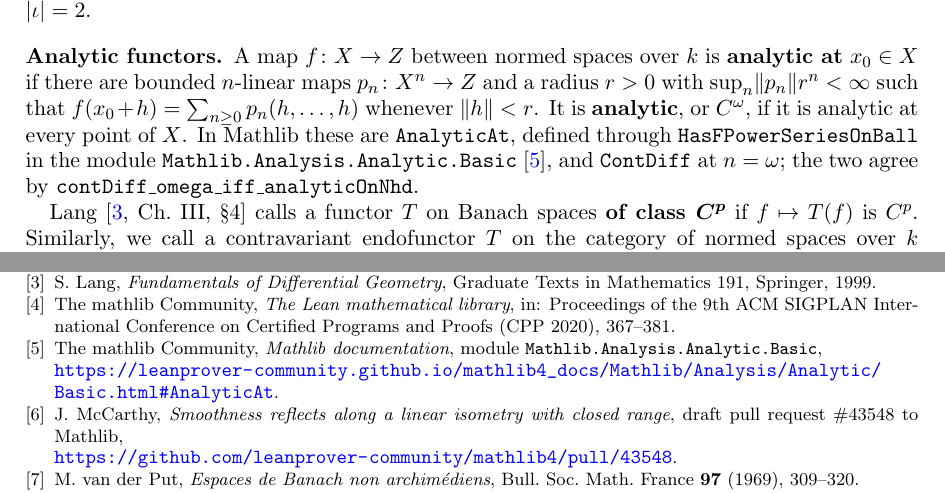
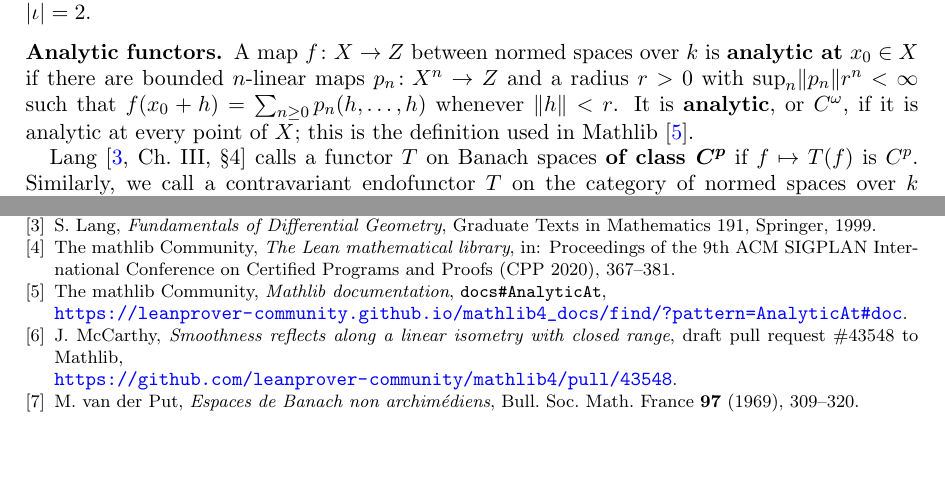
Before and after one commit to Deicyde/alternating-analytic-counterexample, a LaTeX problem sheet (paper/counterexample.tex): two parts of pages 1 and 8 of 8, joined at a grey line, cut so that both start at the same text, the shorter picture padded with empty space. Compiled offline with pdfLaTeX.

Commit message:
paper: restore the short sentence about Mathlib's definition, with a citation to docs#AnalyticAt

```diff
--- a/paper/counterexample.tex
+++ b/paper/counterexample.tex
@@ -53,9 +53,8 @@ $\abs\iota=2$.
 \subsection*{Analytic functors}
 A map $f\colon X\to Z$ between normed spaces over $\kk$ is \textbf{analytic at} $x_0\in X$ if there are bounded $n$-linear maps
 $p_n\colon X^n\to Z$ and a radius $r>0$ with $\sup_n\norm{p_n}r^n<\infty$ such that $f(x_0+h)=\sum_{n\ge0}p_n(h,\dots,h)$ whenever
-$\norm h<r$. It is \textbf{analytic}, or $C^\omega$, if it is analytic at every point of $X$. In Mathlib these are \texttt{AnalyticAt},
-defined through \texttt{HasFPowerSeriesOnBall} in the module \texttt{Mathlib.Analysis.Analytic.Basic}~\cite{docs}, and
-\texttt{ContDiff} at $n=\omega$; the two agree by \texttt{contDiff\_omega\_iff\_analyticOnNhd}.
+$\norm h<r$. It is \textbf{analytic}, or $C^\omega$, if it is analytic at every point of $X$; this is the definition used in
+Mathlib~\cite{docs}.
 
 Lang~\cite[Ch.~III, \S4]{La} calls a functor $T$ on Banach spaces
 \textbf{of class $\boldsymbol{C^p}$} if $f\mapsto T(f)$ is $C^p$. Similarly, we call a contravariant endofunctor $T$ on the category of normed spaces over $\kk$
@@ -431,8 +430,8 @@ alternating maps}, pull request \#43338 to Mathlib,\\ {\small\url{https://github
 \bibitem{La} S.~Lang, \emph{Fundamentals of Differential Geometry}, Graduate Texts in Mathematics 191, Springer, 1999.
 \bibitem{mathlib} The mathlib Community, \emph{The Lean mathematical library}, in: Proceedings of the 9th ACM SIGPLAN
 International Conference on Certified Programs and Proofs (CPP 2020), 367--381.
-\bibitem{docs} The mathlib Community, \emph{Mathlib documentation}, module \texttt{Mathlib.Analysis.Analytic.Basic},\\
-{\small\url{https://leanprover-community.github.io/mathlib4_docs/Mathlib/Analysis/Analytic/Basic.html#AnalyticAt}}.
+\bibitem{docs} The mathlib Community, \emph{Mathlib documentation}, \texttt{docs\#AnalyticAt},\\
+{\small\url{https://leanprover-community.github.io/mathlib4_docs/find/?pattern=AnalyticAt#doc}}.
 \bibitem{PR} J.~McCarthy, \emph{Smoothness reflects along a linear isometry with closed range}, draft pull request \#43548
 to Mathlib,\\ {\small\url{https://github.com/leanprover-community/mathlib4/pull/43548}}.
 \bibitem{vdP} M.~van der Put, \emph{Espaces de Banach non archim\'ediens}, Bull.\ Soc.\ Math.\ France \textbf{97} (1969), 309--320.
```
Also changed, not shown: paper/counterexample.pdf.
